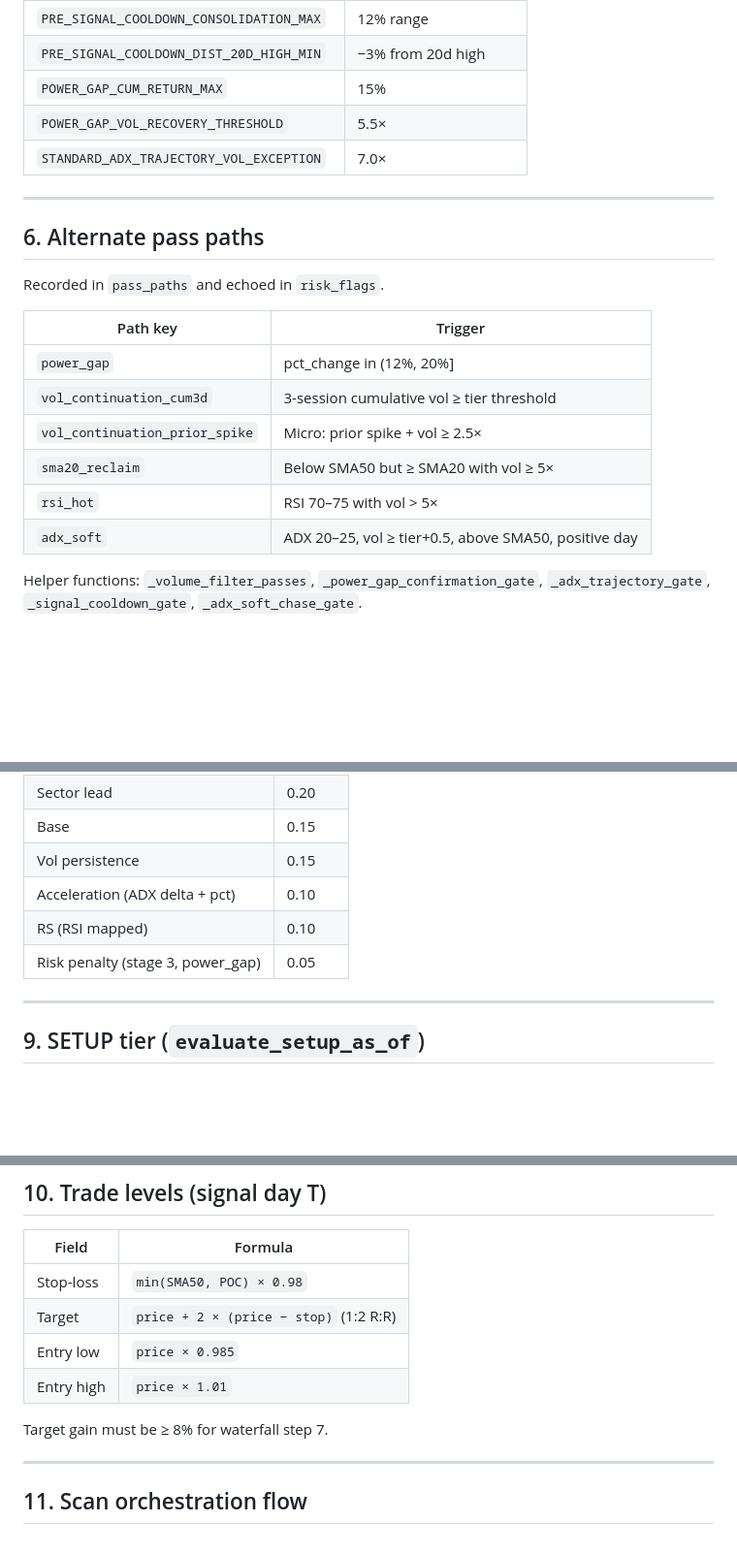
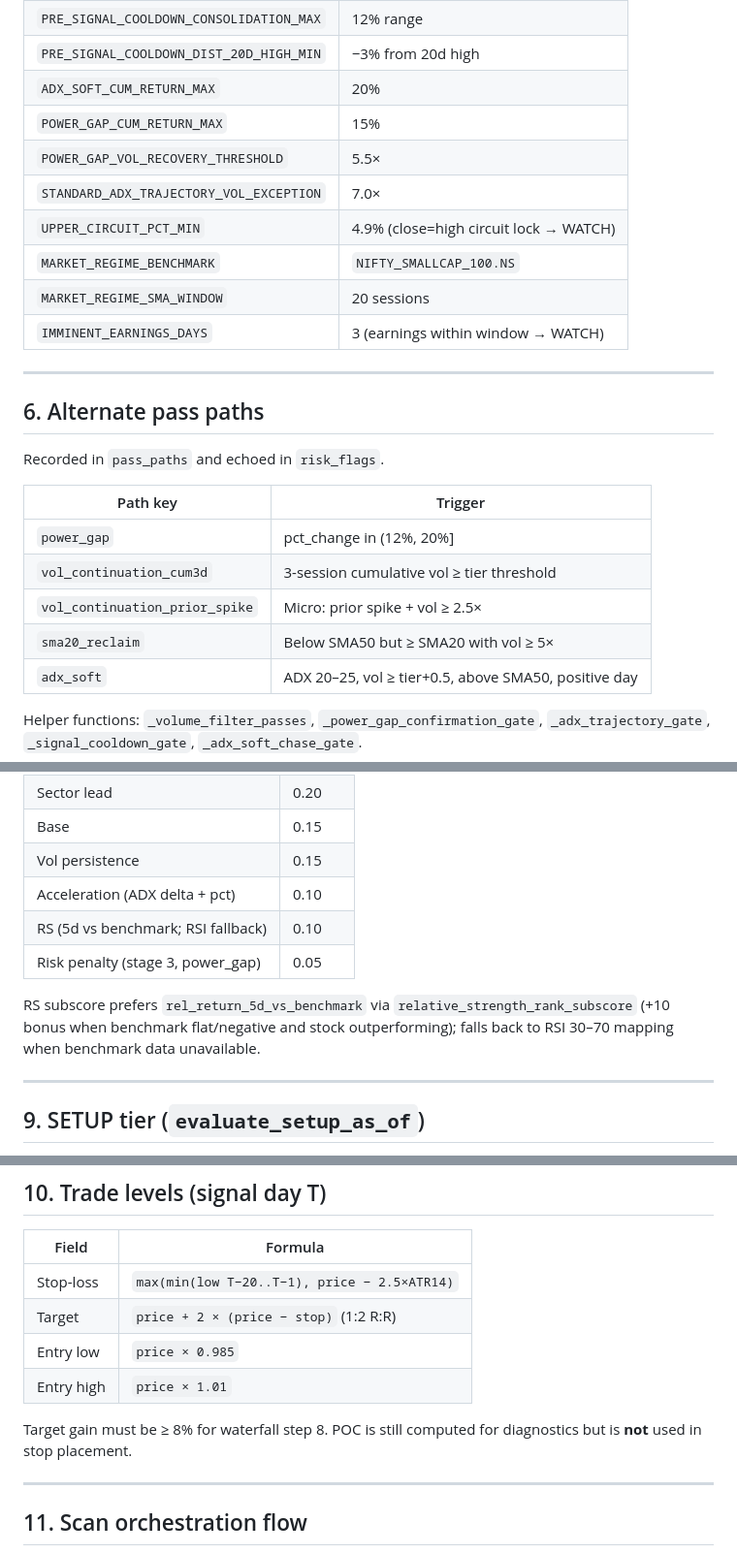
Before and after one commit to arunurun/titan, a Markdown page: docs/breakout_logic_full.md, 3 parts joined by grey strips. Shown at 97% size. Drawn GitHub-style; blank space fills up the shorter version.

```diff
--- a/docs/breakout_logic_full.md
+++ b/docs/breakout_logic_full.md
@@ -116,8 +121,13 @@ Filters run in sequence; first failure sets `fail_reason`. Alternate paths accum
 | `PRE_SIGNAL_COOLDOWN_CONSOLIDATION_MAX` | 12% range |
 | `PRE_SIGNAL_COOLDOWN_DIST_20D_HIGH_MIN` | −3% from 20d high |
+| `ADX_SOFT_CUM_RETURN_MAX` | 20% |
 | `POWER_GAP_CUM_RETURN_MAX` | 15% |
 | `POWER_GAP_VOL_RECOVERY_THRESHOLD` | 5.5× |
 | `STANDARD_ADX_TRAJECTORY_VOL_EXCEPTION` | 7.0× |
+| `UPPER_CIRCUIT_PCT_MIN` | 4.9% (close=high circuit lock → WATCH) |
+| `MARKET_REGIME_BENCHMARK` | `NIFTY_SMALLCAP_100.NS` |
+| `MARKET_REGIME_SMA_WINDOW` | 20 sessions |
+| `IMMINENT_EARNINGS_DAYS` | 3 (earnings within window → WATCH) |
 
 ---
 
@@ -131,7 +141,6 @@ Recorded in `pass_paths` and echoed in `risk_flags`.
 | `vol_continuation_cum3d` | 3-session cumulative vol ≥ tier threshold |
 | `vol_continuation_prior_spike` | Micro: prior spike + vol ≥ 2.5× |
 | `sma20_reclaim` | Below SMA50 but ≥ SMA20 with vol ≥ 5× |
-| `rsi_hot` | RSI 70–75 with vol > 5× |
 | `adx_soft` | ADX 20–25, vol ≥ tier+0.5, above SMA50, positive day |
 
 Helper functions: `_volume_filter_passes`, `_power_gap_confirmation_gate`, `_adx_trajectory_gate`, `_signal_cooldown_gate`, `_adx_soft_chase_gate`.
@@ -206,8 +219,10 @@ Compression (0.40) + tight base (0.30) + pivot proximity (0.30).
 | Base | 0.15 |
 | Vol persistence | 0.15 |
 | Acceleration (ADX delta + pct) | 0.10 |
-| RS (RSI mapped) | 0.10 |
+| RS (5d vs benchmark; RSI fallback) | 0.10 |
 | Risk penalty (stage 3, power_gap) | 0.05 |
+
+RS subscore prefers `rel_return_5d_vs_benchmark` via `relative_strength_rank_subscore` (+10 bonus when benchmark flat/negative and stock outperforming); falls back to RSI 30–70 mapping when benchmark data unavailable.
 
 ---
 
@@ -249,12 +264,12 @@ Capped at top 10 SETUP rows per tier in report via `_cap_setup_per_tier`.
 
 | Field | Formula |
 |-------|---------|
-| Stop-loss | `min(SMA50, POC) × 0.98` |
+| Stop-loss | `max(min(low T−20..T−1), price − 2.5×ATR14)` |
 | Target | `price + 2 × (price − stop)` (1:2 R:R) |
 | Entry low | `price × 0.985` |
 | Entry high | `price × 1.01` |
 
-Target gain must be ≥ 8% for waterfall step 7.
+Target gain must be ≥ 8% for waterfall step 8. POC is still computed for diagnostics but is **not** used in stop placement.
 
 ---
 
```
Also changed, not shown: other parts of docs/breakout_logic_full.md (+42 -29 lines).
